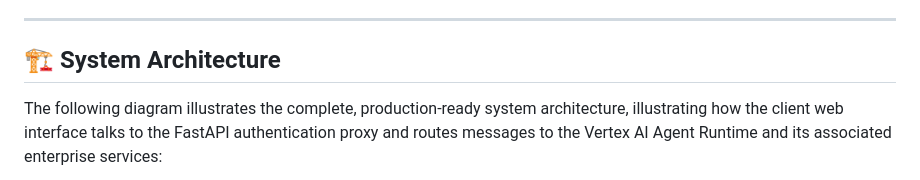
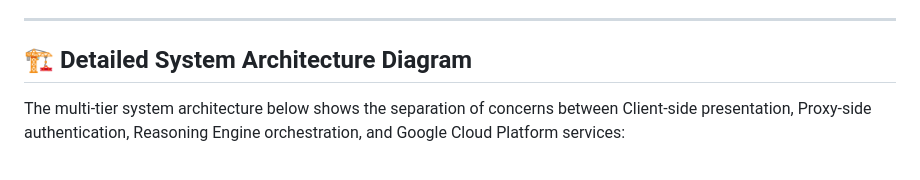
Before and after one commit to therealghburner/buildwithgemini-buildwithgemini, a Markdown page: project_brief.md, the part around one of its changes. Drawn GitHub-style.

Commit message:
Update project brief with detailed architecture and workflow diagrams

````diff
--- a/project_brief.md
+++ b/project_brief.md
@@ -15,8 +15,8 @@ Welcome to the **Purchase Order (PO) Procurement & Compliance Analytics Agent**
 
 ---
 
-## 🏗️ System Architecture
+## 🏗️ Detailed System Architecture Diagram
 
-The following diagram illustrates the complete, production-ready system architecture, illustrating how the client web interface talks to the FastAPI authentication proxy and routes messages to the Vertex AI Agent Runtime and its associated enterprise services:
+The multi-tier system architecture below shows the separation of concerns between Client-side presentation, Proxy-side authentication, Reasoning Engine orchestration, and Google Cloud Platform services:
 
 ```mermaid
````
Also changed, not shown: other parts of project_brief.md (+113 -35 lines).
